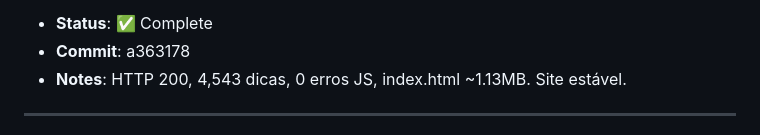
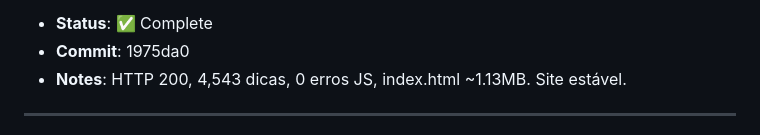
Before and after one commit to acarolmourad-commits/asf-app, a Markdown page: HEARTBEAT.md, the part around one of its changes. Rendered like a GitHub page.

Commit message:
docs: settle commit-ref + timestamp 09:45 UTC

```diff
--- a/HEARTBEAT.md
+++ b/HEARTBEAT.md
@@ -7,5 +7,5 @@
 - **Status**: ✅ Complete
-- **Commit**: a363178
+- **Commit**: 1975da0
 - **Notes**: HTTP 200, 4,543 dicas, 0 erros JS, index.html ~1.13MB. Site estável.
 
 ---
```
Also changed, not shown: other parts of HEARTBEAT.md (+1 -1 lines).
